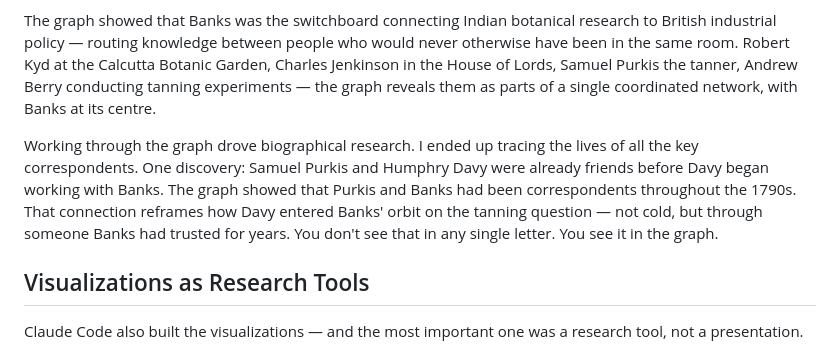
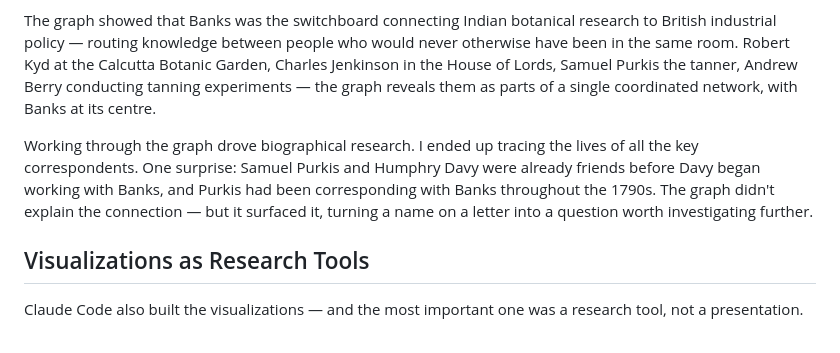
Before and after one commit to jburnford/JosephBanksKG, a Markdown page: blog_draft.md, the part around the change. Rendered like a GitHub page.

Commit message:
Dial back Purkis-Davy claim to what the graph actually shows
Remove causal framing about how Davy entered Banks' orbit.
The graph surfaced the overlap; interpretation saved for elsewhere.

https://claude.ai/code/session_019yxcFhR9TDidXxgS9em8Rr

```diff
--- a/blog_draft.md
+++ b/blog_draft.md
@@ -42,7 +42,7 @@ The leather network ended up with 275 people, 55 commodities, 119 places, and 46
 
 The graph showed that Banks was the switchboard connecting Indian botanical research to British industrial policy — routing knowledge between people who would never otherwise have been in the same room. Robert Kyd at the Calcutta Botanic Garden, Charles Jenkinson in the House of Lords, Samuel Purkis the tanner, Andrew Berry conducting tanning experiments — the graph reveals them as parts of a single coordinated network, with Banks at its centre.
 
-Working through the graph drove biographical research. I ended up tracing the lives of all the key correspondents. One discovery: Samuel Purkis and Humphry Davy were already friends before Davy began working with Banks. The graph showed that Purkis and Banks had been correspondents throughout the 1790s. That connection reframes how Davy entered Banks' orbit on the tanning question — not cold, but through someone Banks had trusted for years. You don't see that in any single letter. You see it in the graph.
+Working through the graph drove biographical research. I ended up tracing the lives of all the key correspondents. One surprise: Samuel Purkis and Humphry Davy were already friends before Davy began working with Banks, and Purkis had been corresponding with Banks throughout the 1790s. The graph didn't explain the connection — but it surfaced it, turning a name on a letter into a question worth investigating further.
 
 ## Visualizations as Research Tools
 
```
